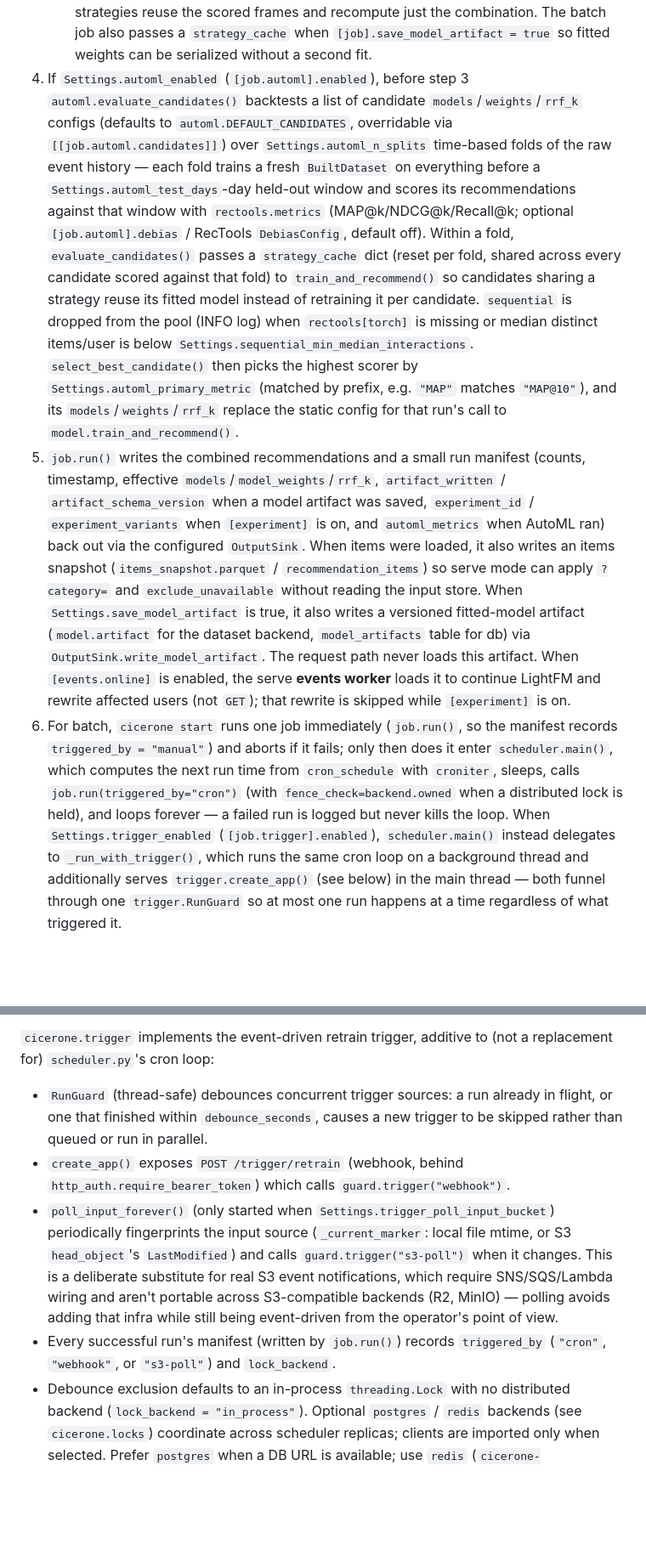
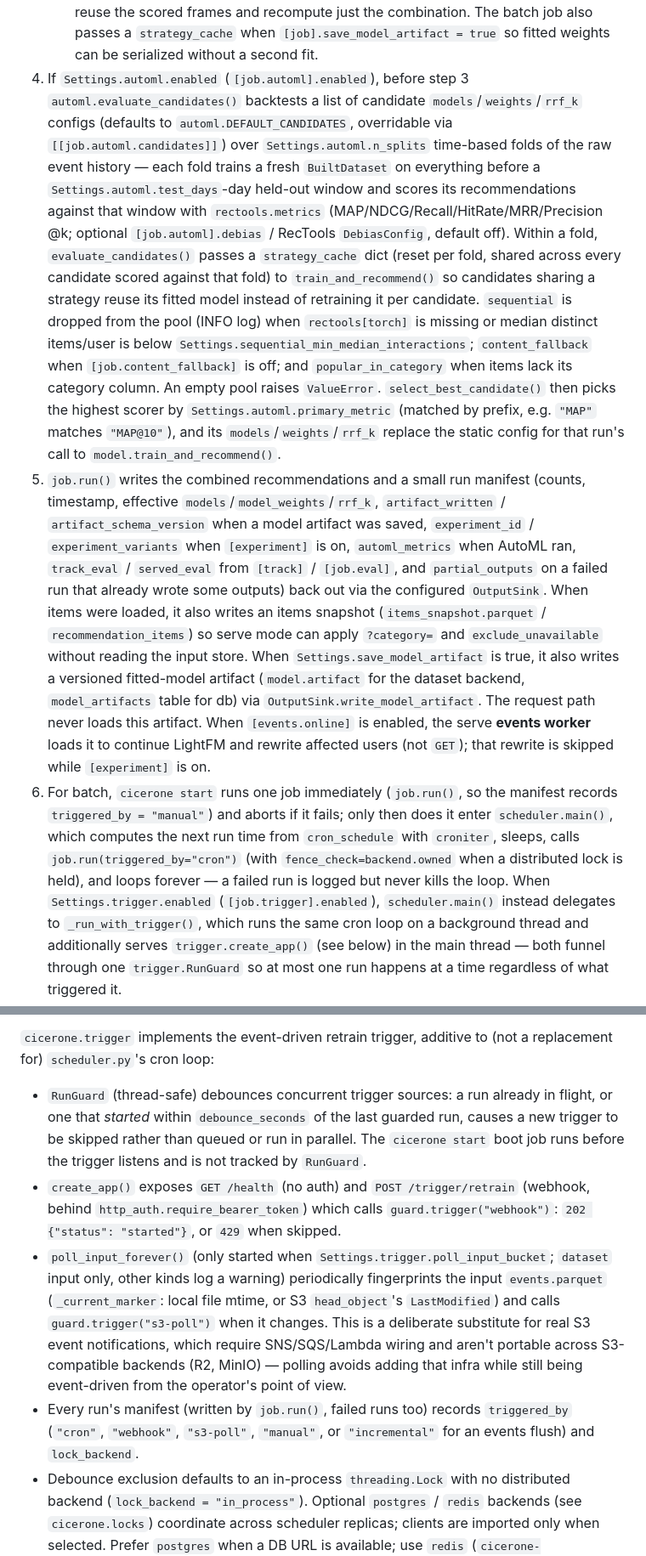
Before and after one commit to torbido-hq/cicerone, a Markdown page: docs/architecture.md, 2 parts joined by grey strips. Shown at 85% size. Rendered like a GitHub page; blank space fills up the shorter version.

Commit message:
Architecture, how-it-works and tutorial: match modules, trigger and dashboard to the code

```diff
--- a/docs/architecture.md
+++ b/docs/architecture.md
@@ -219,23 +226,26 @@ Test modules mirror the packages (same pattern as `tests/test_io_*.py`):
    combination. The batch job also passes a `strategy_cache` when
    `[job].save_model_artifact = true` so fitted weights can be serialized
    without a second fit.
-4. If `Settings.automl_enabled` (`[job.automl].enabled`), before step 3
+4. If `Settings.automl.enabled` (`[job.automl].enabled`), before step 3
    `automl.evaluate_candidates()` backtests a list of candidate
    `models`/`weights`/`rrf_k` configs (defaults to `automl.DEFAULT_CANDIDATES`,
-   overridable via `[[job.automl.candidates]]`) over `Settings.automl_n_splits`
+   overridable via `[[job.automl.candidates]]`) over `Settings.automl.n_splits`
    time-based folds of the raw event history — each fold trains a fresh
-   `BuiltDataset` on everything before a `Settings.automl_test_days`-day
+   `BuiltDataset` on everything before a `Settings.automl.test_days`-day
    held-out window and scores its recommendations against that window with
-   `rectools.metrics` (MAP@k/NDCG@k/Recall@k; optional
+   `rectools.metrics` (MAP/NDCG/Recall/HitRate/MRR/Precision @k; optional
    `[job.automl].debias` / RecTools `DebiasConfig`, default off). Within a fold,
    `evaluate_candidates()` passes a `strategy_cache` dict (reset per fold,
    shared across every candidate scored against that fold) to
    `train_and_recommend()` so candidates sharing a strategy reuse its fitted
    model instead of retraining it per candidate. `sequential` is dropped from
    the pool (INFO log) when `rectools[torch]` is missing or median distinct
-   items/user is below `Settings.sequential_min_median_interactions`.
+   items/user is below `Settings.sequential_min_median_interactions`;
+   `content_fallback` when `[job.content_fallback]` is off; and
+   `popular_in_category` when items lack its category column. An empty
+   pool raises `ValueError`.
    `select_best_candidate()` then picks the highest scorer by
-   `Settings.automl_primary_metric`
+   `Settings.automl.primary_metric`
    (matched by prefix, e.g. `"MAP"` matches `"MAP@10"`), and its
    `models`/`weights`/`rrf_k` replace the static config for that run's call
    to `model.train_and_recommend()`.
@@ -243,7 +253,9 @@ Test modules mirror the packages (same pattern as `tests/test_io_*.py`):
    (counts, timestamp, effective `models`/`model_weights`/`rrf_k`,
    `artifact_written` / `artifact_schema_version` when a model artifact was
    saved, `experiment_id` / `experiment_variants` when `[experiment]` is on,
-   and `automl_metrics` when AutoML ran) back out via the configured
+   `automl_metrics` when AutoML ran, `track_eval` / `served_eval` from
+   `[track]` / `[job.eval]`, and `partial_outputs` on a failed run that
+   already wrote some outputs) back out via the configured
    `OutputSink`. When items were loaded, it also writes an items snapshot
    (`items_snapshot.parquet` / `recommendation_items`) so serve mode can
    apply `?category=` and `exclude_unavailable` without reading the input
@@ -260,7 +272,7 @@ Test modules mirror the packages (same pattern as `tests/test_io_*.py`):
    computes the next run time from `cron_schedule` with `croniter`, sleeps,
    calls `job.run(triggered_by="cron")` (with `fence_check=backend.owned` when a
    distributed lock is held), and loops forever — a failed run is
-   logged but never kills the loop. When `Settings.trigger_enabled`
+   logged but never kills the loop. When `Settings.trigger.enabled`
    (`[job.trigger].enabled`), `scheduler.main()` instead delegates to
    `_run_with_trigger()`, which runs the same cron loop on a background
    thread and additionally serves `trigger.create_app()` (see below) in the
@@ -337,21 +352,26 @@ serve-only image.
 (not a replacement for) `scheduler.py`'s cron loop:
 
 - `RunGuard` (thread-safe) debounces concurrent trigger sources: a run
-  already in flight, or one that finished within `debounce_seconds`, causes
-  a new trigger to be skipped rather than queued or run in parallel.
-- `create_app()` exposes `POST /trigger/retrain` (webhook, behind
-  `http_auth.require_bearer_token`) which calls `guard.trigger("webhook")`.
+  already in flight, or one that *started* within `debounce_seconds` of the
+  last guarded run, causes a new trigger to be skipped rather than queued or
+  run in parallel. The `cicerone start` boot job runs before the trigger
+  listens and is not tracked by `RunGuard`.
+- `create_app()` exposes `GET /health` (no auth) and `POST /trigger/retrain`
+  (webhook, behind `http_auth.require_bearer_token`) which calls
+  `guard.trigger("webhook")`: `202 {"status": "started"}`, or `429` when
+  skipped.
 - `poll_input_forever()` (only started when
-  `Settings.trigger_poll_input_bucket`) periodically fingerprints the input
-  source (`_current_marker`: local file mtime, or S3 `head_object`'s
+  `Settings.trigger.poll_input_bucket`; `dataset` input only, other kinds log
+  a warning) periodically fingerprints the input `events.parquet`
+  (`_current_marker`: local file mtime, or S3 `head_object`'s
   `LastModified`) and calls `guard.trigger("s3-poll")` when it changes. This
   is a deliberate substitute for real S3 event notifications, which require
   SNS/SQS/Lambda wiring and aren't portable across S3-compatible backends
   (R2, MinIO) — polling avoids adding that infra while still being
   event-driven from the operator's point of view.
-- Every successful run's manifest (written by `job.run()`) records
-  `triggered_by` (`"cron"`, `"webhook"`, or `"s3-poll"`) and
-  `lock_backend`.
+- Every run's manifest (written by `job.run()`, failed runs too) records
+  `triggered_by` (`"cron"`, `"webhook"`, `"s3-poll"`, `"manual"`, or
+  `"incremental"` for an events flush) and `lock_backend`.
 - Debounce exclusion defaults to an in-process `threading.Lock` with no
   distributed backend (`lock_backend = "in_process"`). Optional `postgres` /
   `redis` backends (see `cicerone.locks`) coordinate across scheduler
```
Also changed, not shown: other parts of docs/architecture.md (+28 -15 lines), docs/how-it-works.md (+6 -4 lines), docs/tutorial.md (+35 -26 lines).
